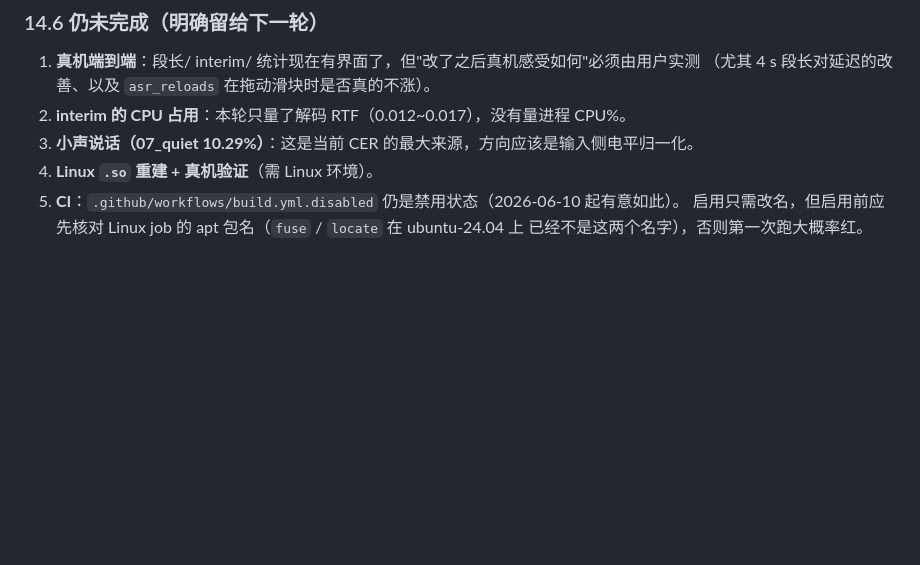
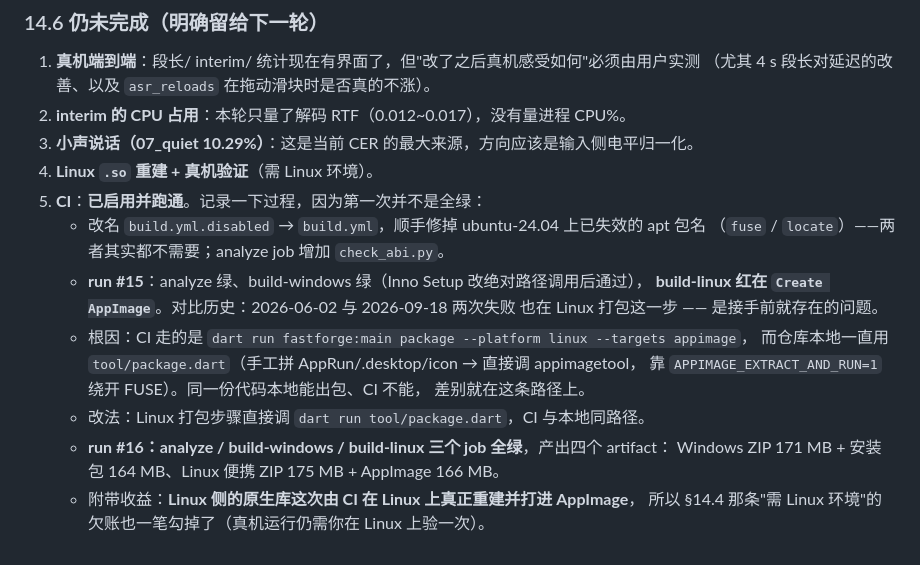
Before and after one commit to Sinsax/MutsuRelay, a Markdown page: docs/asr-refactor-plan.md, the part around the change. Drawn GitHub-style; blank space fills up the shorter version.

Commit message:
docs: 记录 CI 排障过程与最终结果
run #15 只有 build-linux 红在 Create AppImage，与 2026-06-02 / 2026-09-18 两次失败
同点（接手前既有问题）；换成 tool/package.dart 后 run #16 三个 job 全绿，
产出 Windows ZIP+安装包、Linux 便携 ZIP+AppImage 四个 artifact。

同时把"Linux 侧需重建 .so"这条欠账标注为已由 CI 完成（打进 AppImage），
只剩真机运行验证。

```diff
--- a/docs/asr-refactor-plan.md
+++ b/docs/asr-refactor-plan.md
@@ -1052,6 +1052,18 @@ exit_threshold = max(gate * VAD_HYSTERESIS, seg_noise_floor * VAD_EXIT_NOISE_RAT
 2. **interim 的 CPU 占用**：本轮只量了解码 RTF（0.012~0.017），没有量进程 CPU%。
 3. **小声说话（07_quiet 10.29%）**：这是当前 CER 的最大来源，方向应该是输入侧电平归一化。
 4. **Linux `.so` 重建 + 真机验证**（需 Linux 环境）。
-5. **CI**：`.github/workflows/build.yml.disabled` 仍是禁用状态（2026-06-10 起有意如此）。
-   启用只需改名，但启用前应先核对 Linux job 的 apt 包名（`fuse` / `locate` 在 ubuntu-24.04 上
-   已经不是这两个名字），否则第一次跑大概率红。
+5. **CI**：**已启用并跑通**。记录一下过程，因为第一次并不是全绿：
+   - 改名 `build.yml.disabled` → `build.yml`，顺手修掉 ubuntu-24.04 上已失效的 apt 包名
+     （`fuse` / `locate`）——两者其实都不需要；analyze job 增加 `check_abi.py`。
+   - **run #15**：analyze 绿、build-windows 绿（Inno Setup 改绝对路径调用后通过），
+     **build-linux 红在 `Create AppImage`**。对比历史：2026-06-02 与 2026-09-18 两次失败
+     也在 Linux 打包这一步 —— 是接手前就存在的问题。
+   - 根因：CI 走的是 `dart run fastforge:main package --platform linux --targets appimage`，
+     而仓库本地一直用 `tool/package.dart`（手工拼 AppRun/.desktop/icon → 直接调 appimagetool，
+     靠 `APPIMAGE_EXTRACT_AND_RUN=1` 绕开 FUSE）。同一份代码本地能出包、CI 不能，
+     差别就在这条路径上。
+   - 改法：Linux 打包步骤直接调 `dart run tool/package.dart`，CI 与本地同路径。
+   - **run #16：analyze / build-windows / build-linux 三个 job 全绿**，产出四个 artifact：
+     Windows ZIP 171 MB + 安装包 164 MB、Linux 便携 ZIP 175 MB + AppImage 166 MB。
+   - 附带收益：**Linux 侧的原生库这次由 CI 在 Linux 上真正重建并打进 AppImage**，
+     所以 §14.4 那条"需 Linux 环境"的欠账也一笔勾掉了（真机运行仍需你在 Linux 上验一次）。
```
